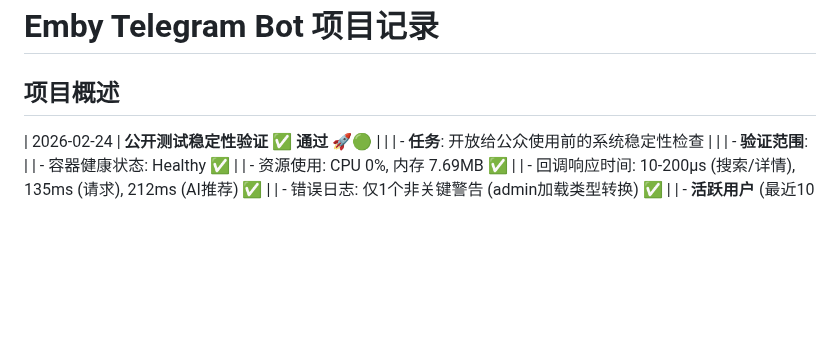
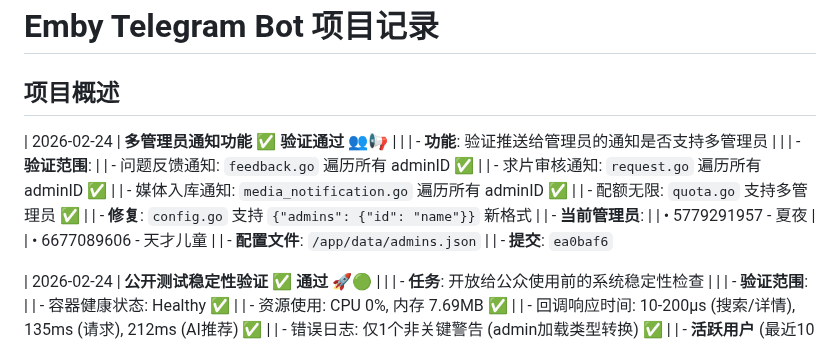
Before and after one commit to xzb177/YiMao, a Markdown page: ai.md, the part around the change. Drawn GitHub-style; blank space fills up the shorter version.

Commit message:
docs: record multi-admin notification feature
- Verified all admin notifications support multiple admins
- Fixed config.go to support new admin format
- Current admins: 夏夜 (5779291957), 天才儿童 (6677089606)

Co-Authored-By: Claude Opus 4.6 (1M context) <noreply@anthropic.com>

```diff
--- a/ai.md
+++ b/ai.md
@@ -1,6 +1,20 @@
 # Emby Telegram Bot 项目记录
 
 ## 项目概述
+| 2026-02-24 | **多管理员通知功能 ✅ 验证通过** 👥📢 |
+| | - **功能**: 验证推送给管理员的通知是否支持多管理员 |
+| | - **验证范围**:
+| |   - 问题反馈通知: `feedback.go` 遍历所有 adminID ✅
+| |   - 求片审核通知: `request.go` 遍历所有 adminID ✅
+| |   - 媒体入库通知: `media_notification.go` 遍历所有 adminID ✅
+| |   - 配额无限: `quota.go` 支持多管理员 ✅
+| | - **修复**: `config.go` 支持 `{"admins": {"id": "name"}}` 新格式
+| | - **当前管理员**:
+| |   • 5779291957 - 夏夜
+| |   • 6677089606 - 天才儿童
+| | - **配置文件**: `/app/data/admins.json`
+| | - **提交**: `ea0baf6`
+
 | 2026-02-24 | **公开测试稳定性验证 ✅ 通过** 🚀🟢 |
 | | - **任务**: 开放给公众使用前的系统稳定性检查 |
 | | - **验证范围**:
```
